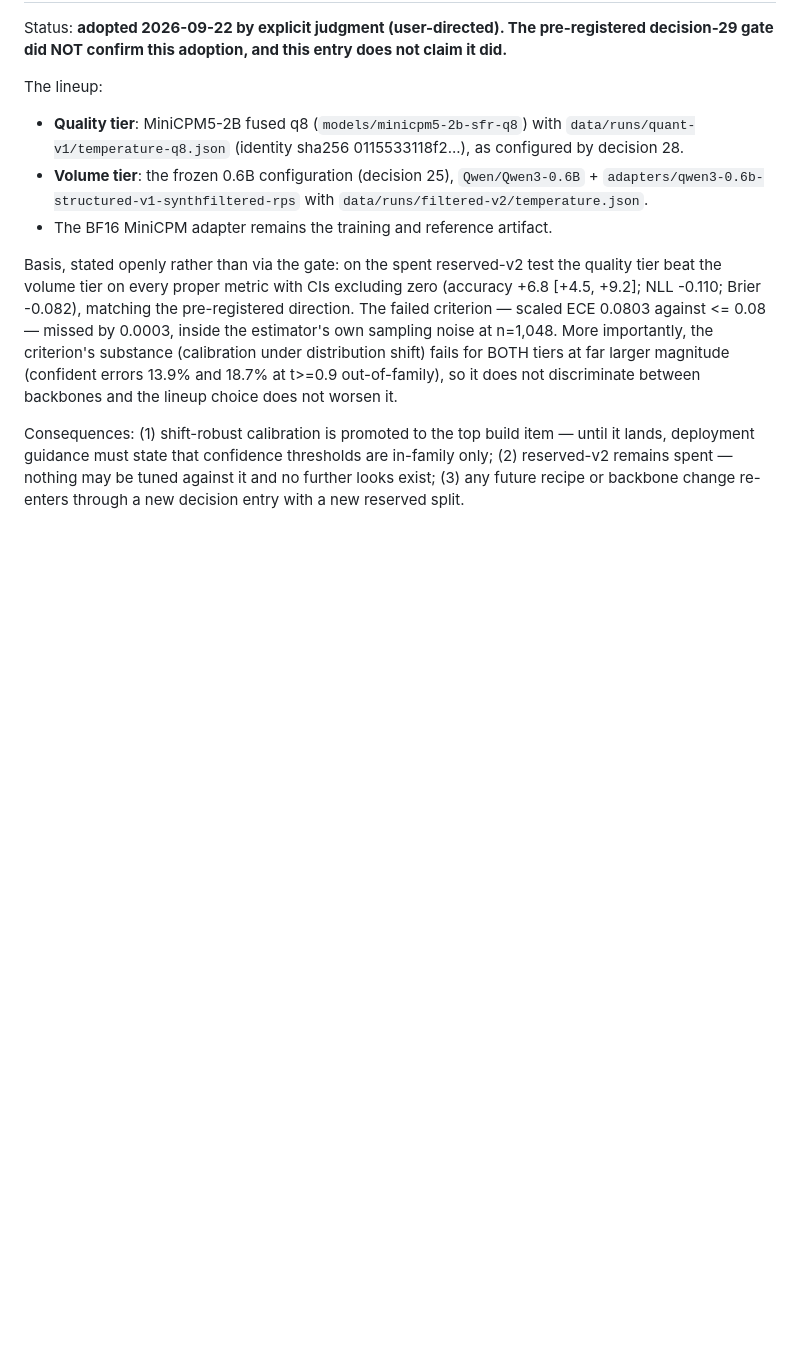
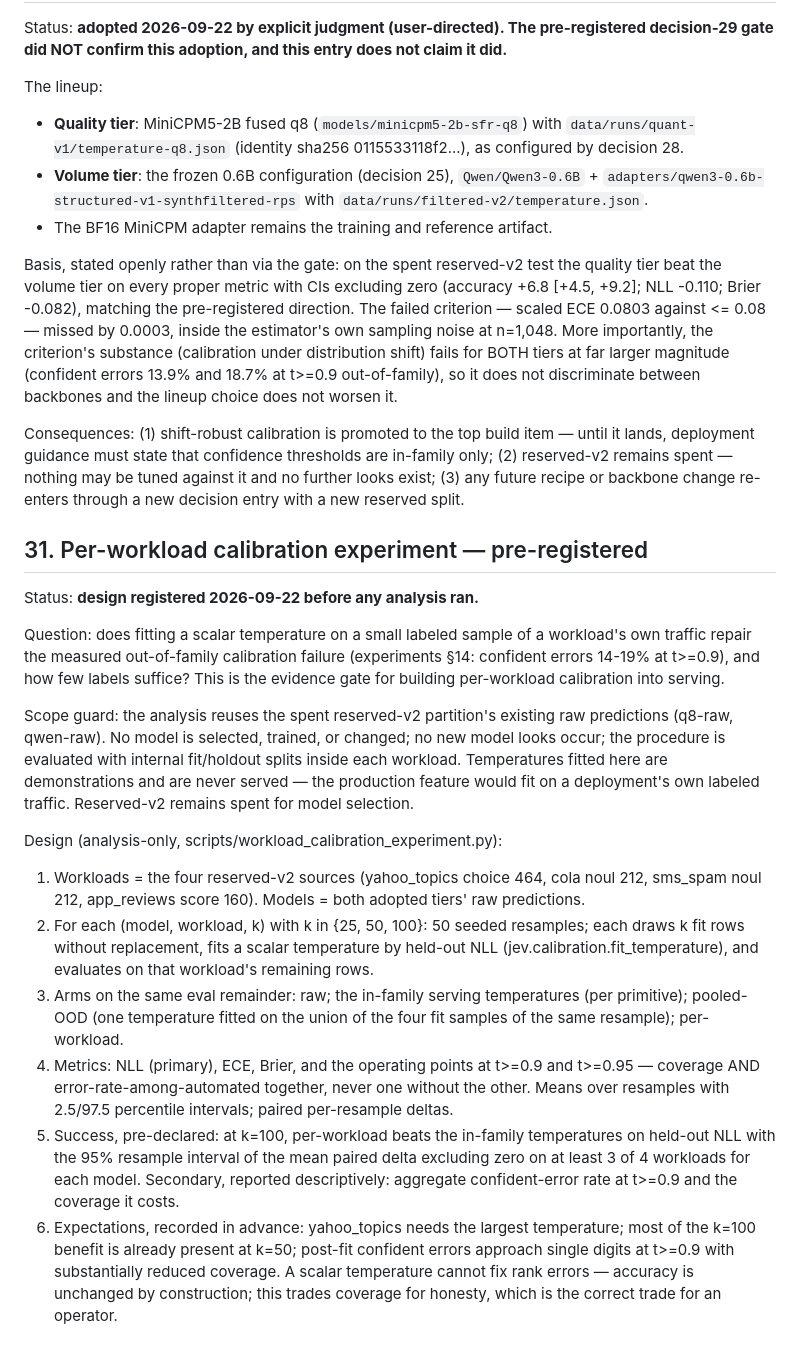
Before and after one commit to mpuig/danny, a Markdown page: docs/DECISIONS.md, the part around the change. GitHub-like rendering; blank space fills up the shorter version.

Commit message:
decision 31: per-workload calibration experiment pre-registered
Analysis-only reuse of reserved-v2 raw predictions with internal fit/holdout
splits; no model selection or new looks. Arms, metrics, success criteria, and
expectations recorded before the script runs.

```diff
--- a/docs/DECISIONS.md
+++ b/docs/DECISIONS.md
@@ -532,3 +532,48 @@ until it lands, deployment guidance must state that confidence thresholds are
 in-family only; (2) reserved-v2 remains spent — nothing may be tuned against it
 and no further looks exist; (3) any future recipe or backbone change re-enters
 through a new decision entry with a new reserved split.
+
+## 31. Per-workload calibration experiment — pre-registered
+
+Status: **design registered 2026-09-22 before any analysis ran.**
+
+Question: does fitting a scalar temperature on a small labeled sample of a
+workload's own traffic repair the measured out-of-family calibration failure
+(experiments §14: confident errors 14-19% at t>=0.9), and how few labels
+suffice? This is the evidence gate for building per-workload calibration into
+serving.
+
+Scope guard: the analysis reuses the spent reserved-v2 partition's existing raw
+predictions (q8-raw, qwen-raw). No model is selected, trained, or changed; no
+new model looks occur; the procedure is evaluated with internal fit/holdout
+splits inside each workload. Temperatures fitted here are demonstrations and
+are never served — the production feature would fit on a deployment's own
+labeled traffic. Reserved-v2 remains spent for model selection.
+
+Design (analysis-only, scripts/workload_calibration_experiment.py):
+
+1. Workloads = the four reserved-v2 sources (yahoo_topics choice 464, cola
+   noul 212, sms_spam noul 212, app_reviews score 160). Models = both adopted
+   tiers' raw predictions.
+2. For each (model, workload, k) with k in {25, 50, 100}: 50 seeded resamples;
+   each draws k fit rows without replacement, fits a scalar temperature by
+   held-out NLL (jev.calibration.fit_temperature), and evaluates on that
+   workload's remaining rows.
+3. Arms on the same eval remainder: raw; the in-family serving temperatures
+   (per primitive); pooled-OOD (one temperature fitted on the union of the four
+   fit samples of the same resample); per-workload.
+4. Metrics: NLL (primary), ECE, Brier, and the operating points at t>=0.9 and
+   t>=0.95 — coverage AND error-rate-among-automated together, never one
+   without the other. Means over resamples with 2.5/97.5 percentile intervals;
+   paired per-resample deltas.
+5. Success, pre-declared: at k=100, per-workload beats the in-family
+   temperatures on held-out NLL with the 95% resample interval of the mean
+   paired delta excluding zero on at least 3 of 4 workloads for each model.
+   Secondary, reported descriptively: aggregate confident-error rate at t>=0.9
+   and the coverage it costs.
+6. Expectations, recorded in advance: yahoo_topics needs the largest
+   temperature; most of the k=100 benefit is already present at k=50;
+   post-fit confident errors approach single digits at t>=0.9 with
+   substantially reduced coverage. A scalar temperature cannot fix rank
+   errors — accuracy is unchanged by construction; this trades coverage for
+   honesty, which is the correct trade for an operator.
```
